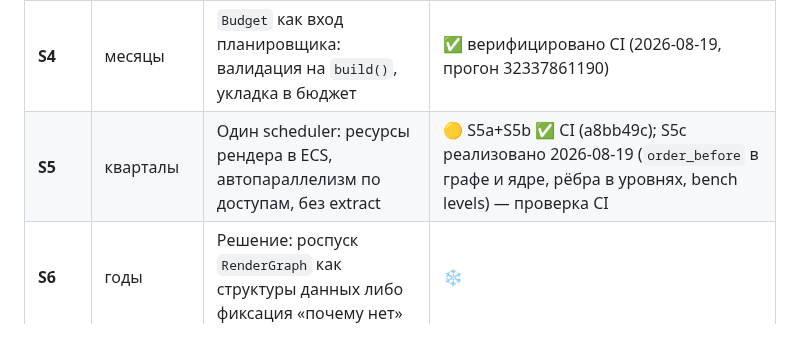
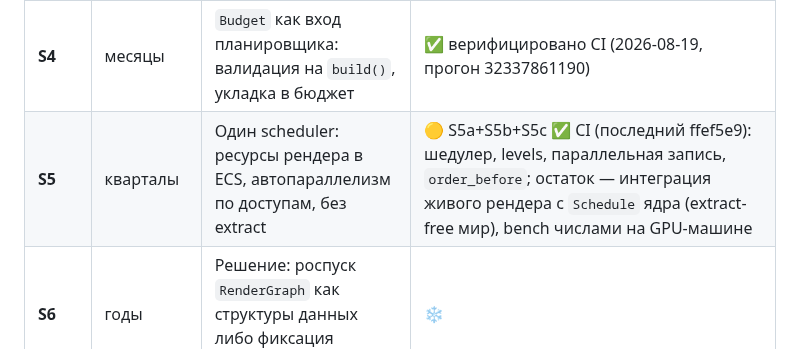
Before and after one commit to kemperrrrr/ornis, a Markdown page: PLAN.md, the part around the change. Drawn GitHub-style.

```diff
--- a/PLAN.md
+++ b/PLAN.md
@@ -314,7 +314,7 @@ API (rustdoc) и релизная упаковка.
 | **S2** | месяцы | Пасс = типизированная система (`Reads`/`Writes` в типах), роспуск `match` по именам | ✅ S2a+S2b верифицировано CI (2026-08-19, прогон 32270386050) |
 | **S3** | месяцы | Layout из типов; `PassBuilder` → deprecated-шим; конфликт писателей — ошибка | ✅ верифицировано CI (2026-08-19, прогон 32284997326); конфликт писателей снят (порядок = регистрация) |
 | **S4** | месяцы | `Budget` как вход планировщика: валидация на `build()`, укладка в бюджет | ✅ верифицировано CI (2026-08-19, прогон 32337861190) |
-| **S5** | кварталы | Один scheduler: ресурсы рендера в ECS, автопараллелизм по доступам, без extract | 🟡 S5a+S5b ✅ CI (a8bb49c); S5c реализовано 2026-08-19 (`order_before` в графе и ядре, рёбра в уровнях, bench levels) — проверка CI |
+| **S5** | кварталы | Один scheduler: ресурсы рендера в ECS, автопараллелизм по доступам, без extract | 🟡 S5a+S5b+S5c ✅ CI (последний ffef5e9): шедулер, levels, параллельная запись, `order_before`; остаток — интеграция живого рендера с `Schedule` ядра (extract-free мир), bench числами на GPU-машине |
 | **S6** | годы | Решение: роспуск `RenderGraph` как структуры данных либо фиксация «почему нет» | ❄️ |
 
 Порядок S0→S4 строгий; S5 требует S2–S4; S6 — только по итогам S5.
```
Also changed, not shown: docs/rendering/unified-scheduler.md (+1 -1 lines).
